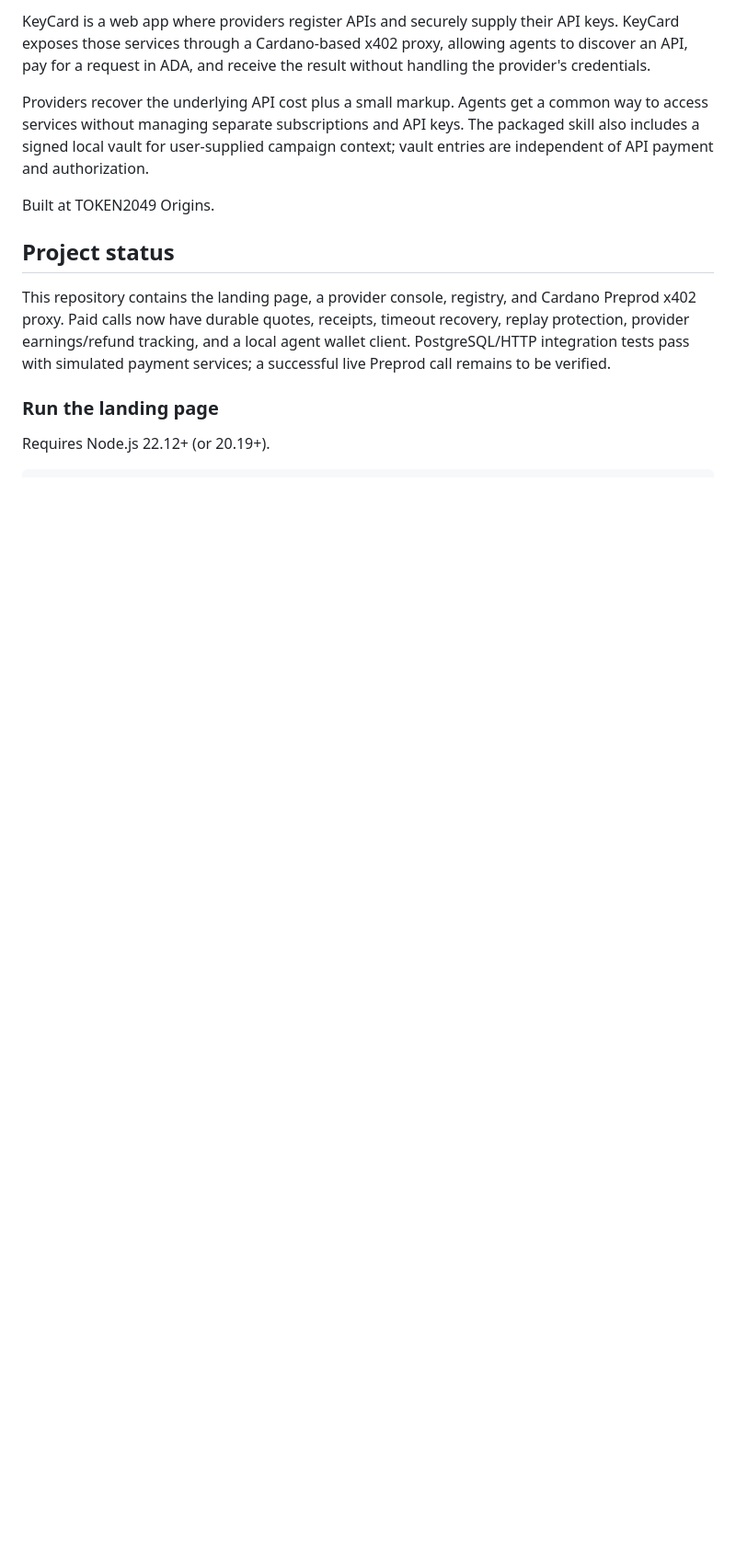
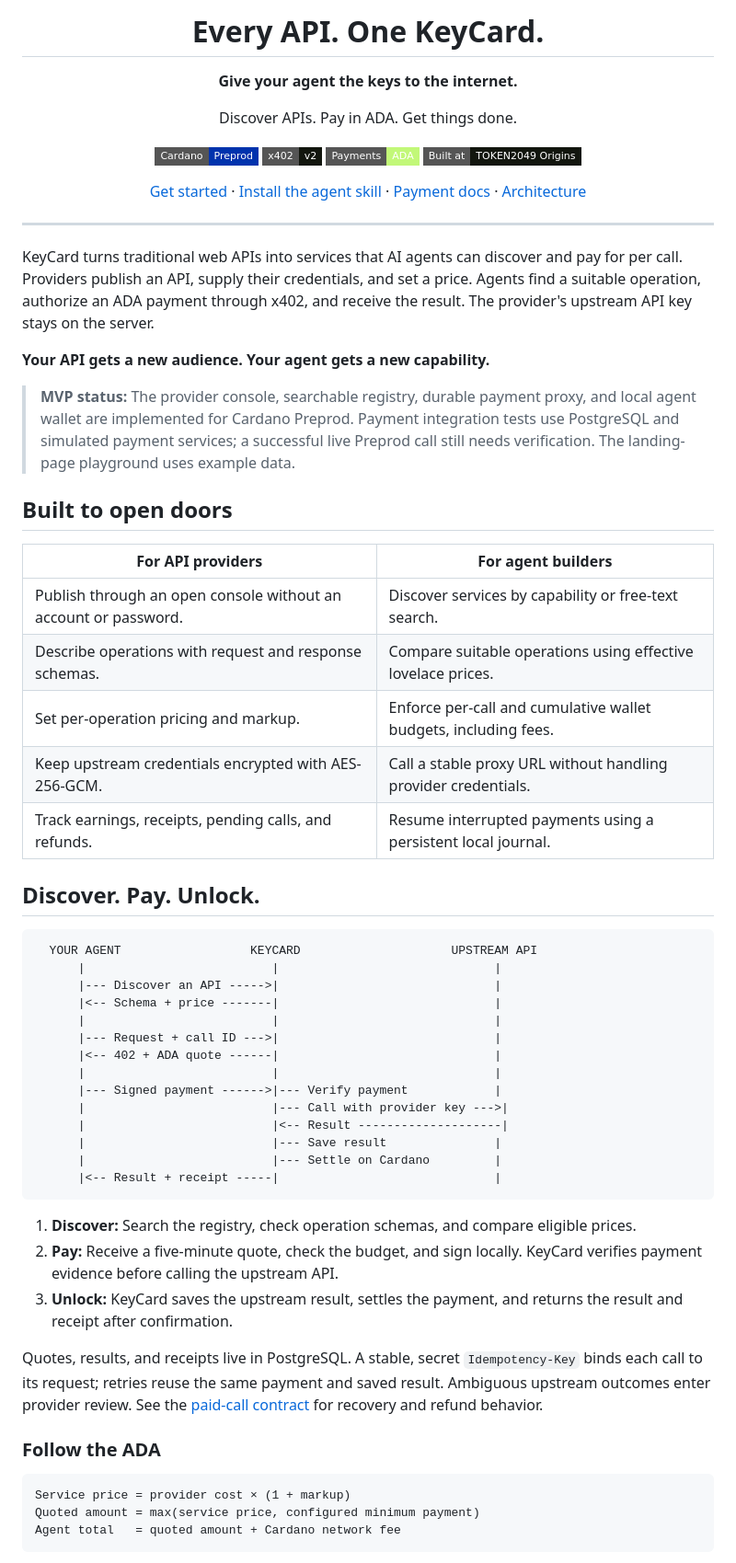
Before and after one commit to kskavin3/KeyCard, a Markdown page: README.md, the part around one of its changes. Shown at 92% size. Rendered like a GitHub page; badges without logos; blank space fills up the shorter version.

````diff
--- a/README.md
+++ b/README.md
@@ -4,14 +4,69 @@ Turn traditional web APIs into pay-per-call services for AI agents, powered by A
 
-KeyCard is a web app where providers register APIs and securely supply their API keys. KeyCard exposes those services through a Cardano-based x402 proxy, allowing agents to discover an API, pay for a request in ADA, and receive the result without handling the provider's credentials.
+# Every API. One KeyCard.
 
-Providers recover the underlying API cost plus a small markup. Agents get a common way to access services without managing separate subscriptions and API keys. The packaged skill also includes a signed local vault for user-supplied campaign context; vault entries are independent of API payment and authorization.
+**Give your agent the keys to the internet.**
 
-Built at TOKEN2049 Origins.
+Discover APIs. Pay in ADA. Get things done.
 
-## Project status
+<p>
+  <img src="https://img.shields.io/badge/Cardano-Preprod-0033AD?style=flat-square" alt="Cardano Preprod" />
+  <img src="https://img.shields.io/badge/x402-v2-12160E?style=flat-square" alt="x402 v2" />
+  <img src="https://img.shields.io/badge/Payments-ADA-C2F878?style=flat-square" alt="Payments in ADA" />
+  <img src="https://img.shields.io/badge/Built_at-TOKEN2049_Origins-12160E?style=flat-square" alt="Built at TOKEN2049 Origins" />
+</p>
 
-This repository contains the landing page, a provider console, registry, and Cardano Preprod x402 proxy. Paid calls now have durable quotes, receipts, timeout recovery, replay protection, provider earnings/refund tracking, and a local agent wallet client. PostgreSQL/HTTP integration tests pass with simulated payment services; a successful live Preprod call remains to be verified.
+[Get started](#get-started) · [Install the agent skill](#give-your-agent-a-keycard) · [Payment docs](docs/paid-calls.md) · [Architecture](docs/architecture-decisions.md)
 
-### Run the landing page
+</div>
 
-Requires Node.js 22.12+ (or 20.19+).
+---
+
+KeyCard turns traditional web APIs into services that AI agents can discover and pay for per call. Providers publish an API, supply their credentials, and set a price. Agents find a suitable operation, authorize an ADA payment through x402, and receive the result. The provider's upstream API key stays on the server.
+
+**Your API gets a new audience. Your agent gets a new capability.**
+
+> **MVP status:** The provider console, searchable registry, durable payment proxy, and local agent wallet are implemented for Cardano Preprod. Payment integration tests use PostgreSQL and simulated payment services; a successful live Preprod call still needs verification. The landing-page playground uses example data.
+
+## Built to open doors
+
+| For API providers | For agent builders |
+| --- | --- |
+| Publish through an open console without an account or password. | Discover services by capability or free-text search. |
+| Describe operations with request and response schemas. | Compare suitable operations using effective lovelace prices. |
+| Set per-operation pricing and markup. | Enforce per-call and cumulative wallet budgets, including fees. |
+| Keep upstream credentials encrypted with AES-256-GCM. | Call a stable proxy URL without handling provider credentials. |
+| Track earnings, receipts, pending calls, and refunds. | Resume interrupted payments using a persistent local journal. |
+
+## Discover. Pay. Unlock.
+
+```text
+  YOUR AGENT                  KEYCARD                     UPSTREAM API
+      |                          |                              |
+      |--- Discover an API ----->|                              |
+      |<-- Schema + price -------|                              |
+      |                          |                              |
+      |--- Request + call ID --->|                              |
+      |<-- 402 + ADA quote ------|                              |
+      |                          |                              |
+      |--- Signed payment ------>|--- Verify payment            |
+      |                          |--- Call with provider key --->|
+      |                          |<-- Result --------------------|
+      |                          |--- Save result               |
+      |                          |--- Settle on Cardano         |
+      |<-- Result + receipt -----|                              |
+```
+
+1. **Discover:** Search the registry, check operation schemas, and compare eligible prices.
+2. **Pay:** Receive a five-minute quote, check the budget, and sign locally. KeyCard verifies payment evidence before calling the upstream API.
+3. **Unlock:** KeyCard saves the upstream result, settles the payment, and returns the result and receipt after confirmation.
+
+Quotes, results, and receipts live in PostgreSQL. A stable, secret `Idempotency-Key` binds each call to its request; retries reuse the same payment and saved result. Ambiguous upstream outcomes enter provider review. See the [paid-call contract](docs/paid-calls.md) for recovery and refund behavior.
+
+### Follow the ADA
+
+```text
+Service price = provider cost × (1 + markup)
+Quoted amount = max(service price, configured minimum payment)
+Agent total   = quoted amount + Cardano network fee
+```
+
````
Also changed, not shown: other parts of README.md (+134 -171 lines).
